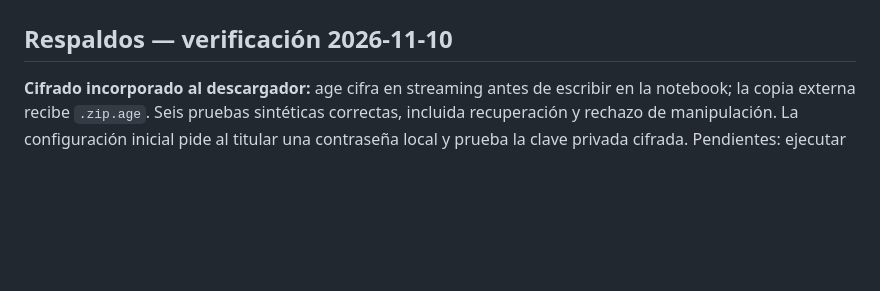
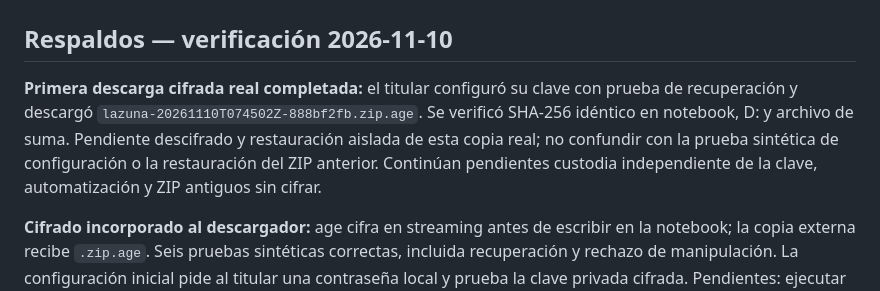
Before and after one commit to ezebellino/AppCanina, a Markdown page: LAUNCH_CHECKLIST.md, the part around the change. Drawn GitHub-style; blank space fills up the shorter version.

```diff
--- a/LAUNCH_CHECKLIST.md
+++ b/LAUNCH_CHECKLIST.md
@@ -1,6 +1,8 @@
 # Lazuna — pendientes de administración y lanzamiento
 
 ## Respaldos — verificación 2026-11-10
+
+**Primera descarga cifrada real completada:** el titular configuró su clave con prueba de recuperación y descargó `lazuna-20261110T074502Z-888bf2fb.zip.age`. Se verificó SHA-256 idéntico en notebook, D: y archivo de suma. Pendiente descifrado y restauración aislada de esta copia real; no confundir con la prueba sintética de configuración o la restauración del ZIP anterior. Continúan pendientes custodia independiente de la clave, automatización y ZIP antiguos sin cifrar.
 
 **Cifrado incorporado al descargador:** age cifra en streaming antes de escribir en la notebook; la copia externa recibe `.zip.age`. Seis pruebas sintéticas correctas, incluida recuperación y rechazo de manipulación. La configuración inicial pide al titular una contraseña local y prueba la clave privada cifrada. Pendientes: ejecutar `Descargar-Respaldo-Railway.ps1 -ConfigurarCifrado`, custodiar la clave cifrada por separado, hacer una descarga real cifrada y probar su recuperación. Los ZIP anteriores no se modificaron y siguen sin cifrar. No hubo cambios de producción ni APK.
 
```
Also changed, not shown: BACKUPS.md (+8 -0 lines).
